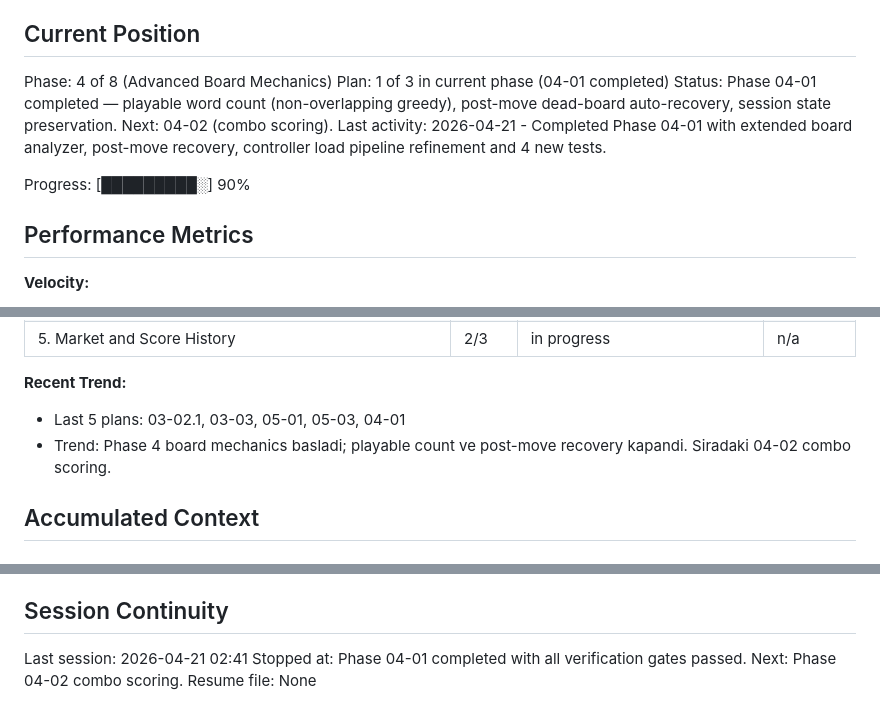
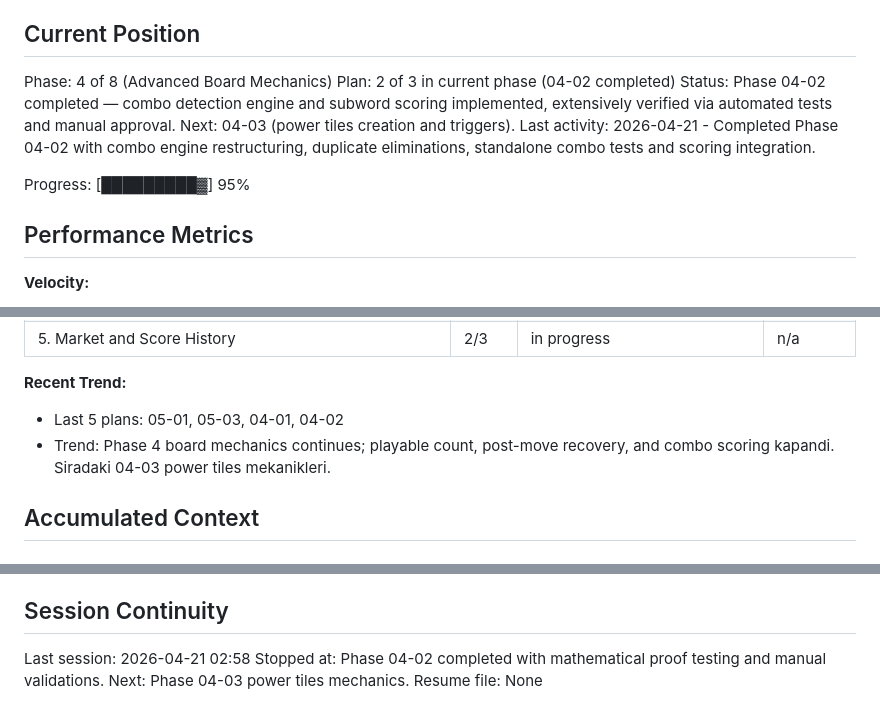
Before and after one commit to EnesDemir143/crush-word, a Markdown page: .planning/STATE.md, 3 parts joined by grey strips. GitHub-like rendering.

Commit message:
docs(planning): complete phase 04-02 combo scoring

```diff
--- a/.planning/STATE.md
+++ b/.planning/STATE.md
@@ -10,11 +10,11 @@ See: .planning/PROJECT.md (updated 2026-04-18)
 ## Current Position
 
 Phase: 4 of 8 (Advanced Board Mechanics)
-Plan: 1 of 3 in current phase (04-01 completed)
-Status: Phase 04-01 completed — playable word count (non-overlapping greedy), post-move dead-board auto-recovery, session state preservation. Next: 04-02 (combo scoring).
-Last activity: 2026-04-21 - Completed Phase 04-01 with extended board analyzer, post-move recovery, controller load pipeline refinement and 4 new tests.
+Plan: 2 of 3 in current phase (04-02 completed)
+Status: Phase 04-02 completed — combo detection engine and subword scoring implemented, extensively verified via automated tests and manual approval. Next: 04-03 (power tiles creation and triggers).
+Last activity: 2026-04-21 - Completed Phase 04-02 with combo engine restructuring, duplicate eliminations, standalone combo tests and scoring integration.
 
-Progress: [█████████░] 90%
+Progress: [█████████▓] 95%
 
 ## Performance Metrics
 
@@ -36,8 +36,8 @@ Progress: [█████████░] 90%
 | 5. Market and Score History | 2/3 | in progress | n/a |
 
 **Recent Trend:**
-- Last 5 plans: 03-02.1, 03-03, 05-01, 05-03, 04-01
-- Trend: Phase 4 board mechanics basladi; playable count ve post-move recovery kapandi. Siradaki 04-02 combo scoring.
+- Last 5 plans: 05-01, 05-03, 04-01, 04-02
+- Trend: Phase 4 board mechanics continues; playable count, post-move recovery, and combo scoring kapandi. Siradaki 04-03 power tiles mekanikleri.
 
 ## Accumulated Context
 
@@ -81,6 +82,6 @@ None yet.
 
 ## Session Continuity
 
-Last session: 2026-04-21 02:41
-Stopped at: Phase 04-01 completed with all verification gates passed. Next: Phase 04-02 combo scoring.
+Last session: 2026-04-21 02:58
+Stopped at: Phase 04-02 completed with mathematical proof testing and manual validations. Next: Phase 04-03 power tiles mechanics.
 Resume file: None
```
Also changed, not shown: other parts of .planning/STATE.md (+2 -1 lines), 2 other files.
